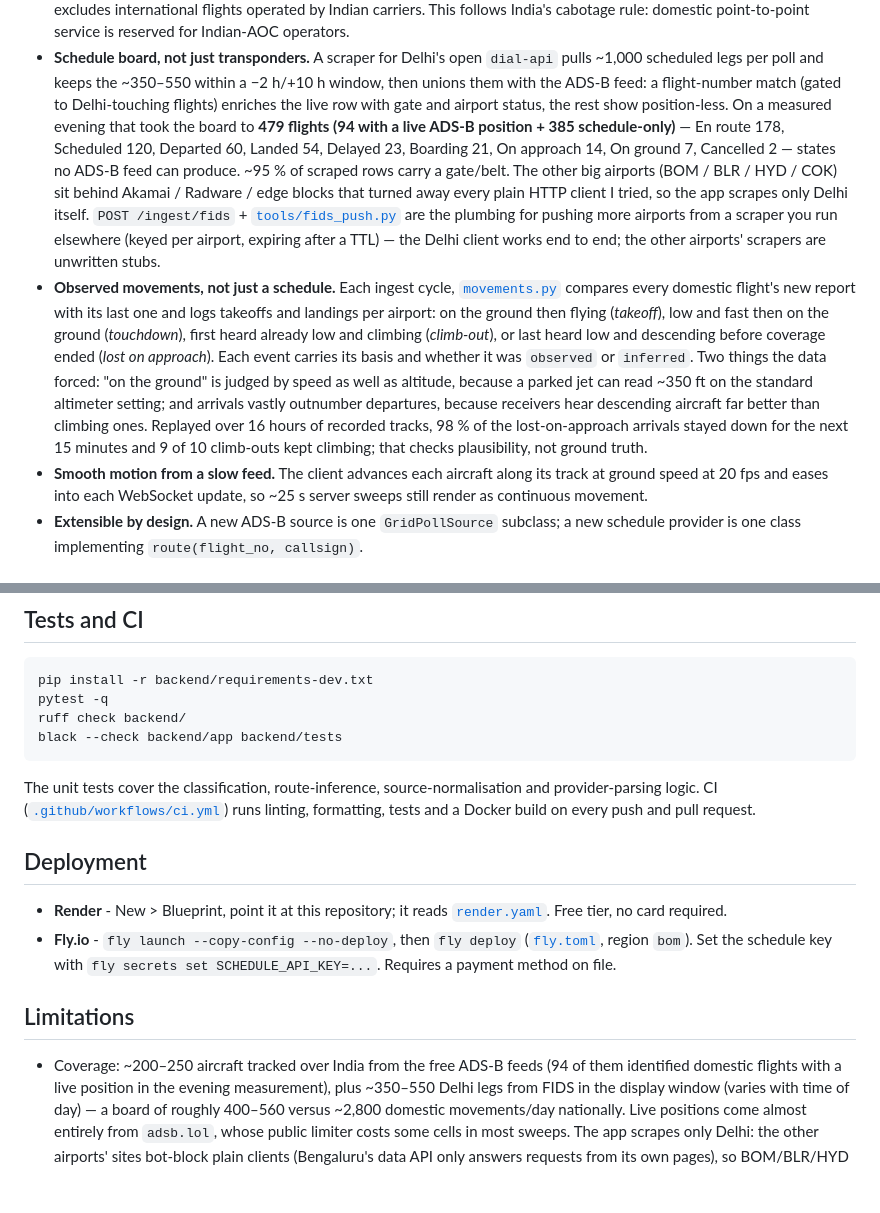
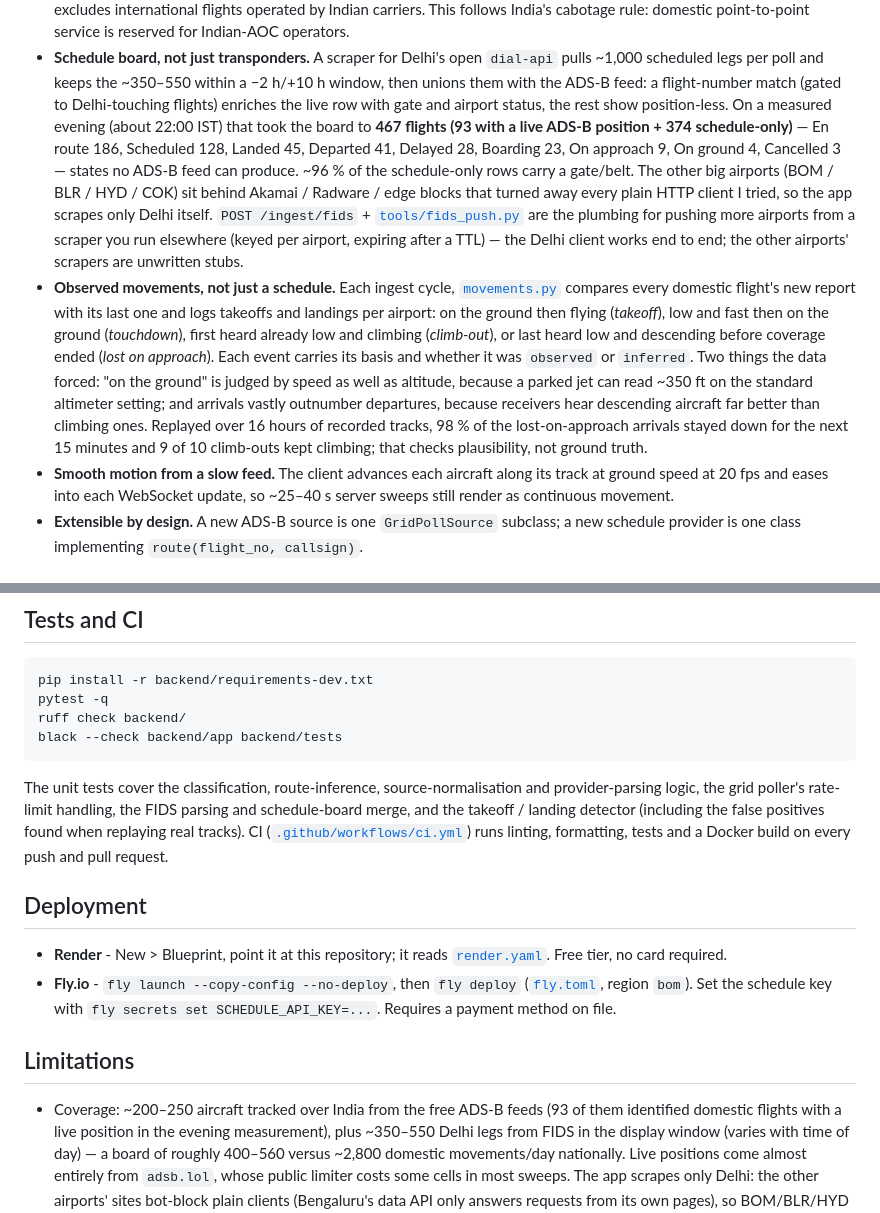
Before and after one commit to aman-singh01/india-flight-status, a Markdown page: README.md, 2 parts joined by grey strips. GitHub-like rendering; blank space fills up the shorter version.

Commit message:
README: refresh the live numbers
Re-measured on the deploy at ~22:00 IST: 467-flight board (93 live ADS-B
positions + 374 schedule-only), 96% of schedule-only rows with a gate, 235
aircraft tracked. Sweeps are now ~25-40 s. Describe the tests that exist now.

[skip render]

````diff
--- a/README.md
+++ b/README.md
@@ -100,10 +100,11 @@ Design rationale and trade-offs are recorded in [`docs/DECISIONS.md`](docs/DECIS
   pulls ~1,000 scheduled legs per poll and keeps the ~350–550 within a −2 h/+10 h window,
   then unions them with the ADS-B feed: a flight-number match (gated to Delhi-touching
   flights) enriches the live row with gate and airport status, the rest show
-  position-less. On a measured evening that took the board to **479 flights (94 with a
-  live ADS-B position + 385 schedule-only)** — En route 178, Scheduled 120, Departed 60,
-  Landed 54, Delayed 23, Boarding 21, On approach 14, On ground 7, Cancelled 2 — states
-  no ADS-B feed can produce. ~95 % of scraped rows carry a gate/belt. The other big
+  position-less. On a measured evening (about 22:00 IST) that took the board to **467
+  flights (93 with a live ADS-B position + 374 schedule-only)** — En route 186, Scheduled
+  128, Landed 45, Departed 41, Delayed 28, Boarding 23, On approach 9, On ground 4,
+  Cancelled 3 — states no ADS-B feed can produce. ~96 % of the schedule-only rows carry
+  a gate/belt. The other big
   airports (BOM / BLR / HYD / COK) sit behind Akamai / Radware / edge blocks that turned
   away every plain HTTP client I tried, so the app scrapes only Delhi itself. `POST /ingest/fids` +
   [`tools/fids_push.py`](tools/) are the plumbing for pushing more airports from a
@@ -122,8 +123,8 @@ Design rationale and trade-offs are recorded in [`docs/DECISIONS.md`](docs/DECIS
   next 15 minutes and 9 of 10 climb-outs kept climbing; that checks plausibility, not
   ground truth.
 - **Smooth motion from a slow feed.** The client advances each aircraft along its track
-  at ground speed at 20 fps and eases into each WebSocket update, so ~25 s server sweeps
-  still render as continuous movement.
+  at ground speed at 20 fps and eases into each WebSocket update, so ~25–40 s server
+  sweeps still render as continuous movement.
 - **Extensible by design.** A new ADS-B source is one `GridPollSource` subclass; a new
   schedule provider is one class implementing `route(flight_no, callsign)`.
 
@@ -194,7 +195,9 @@ black --check backend/app backend/tests
 ```
 
 The unit tests cover the classification, route-inference, source-normalisation and
-provider-parsing logic. CI ([`.github/workflows/ci.yml`](.github/workflows/ci.yml)) runs
+provider-parsing logic, the grid poller's rate-limit handling, the FIDS parsing and
+schedule-board merge, and the takeoff / landing detector (including the false positives
+found when replaying real tracks). CI ([`.github/workflows/ci.yml`](.github/workflows/ci.yml)) runs
 linting, formatting, tests and a Docker build on every push and pull request.
 
 ## Deployment
@@ -207,7 +210,7 @@ linting, formatting, tests and a Docker build on every push and pull request.
 
 ## Limitations
 
-- Coverage: ~200–250 aircraft tracked over India from the free ADS-B feeds (94 of them
+- Coverage: ~200–250 aircraft tracked over India from the free ADS-B feeds (93 of them
   identified domestic flights with a live position in the evening measurement), plus
   ~350–550 Delhi legs from FIDS in the display window (varies with time of day) — a board
   of roughly 400–560 versus ~2,800 domestic movements/day nationally. Live positions come
````
